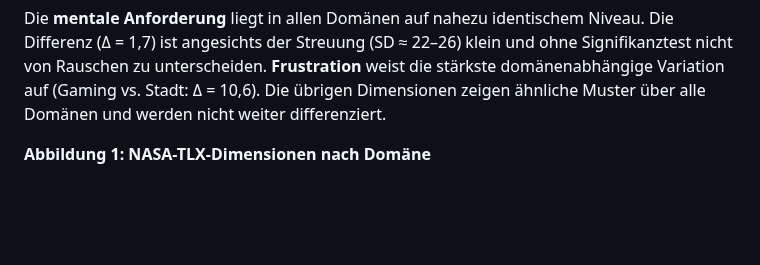
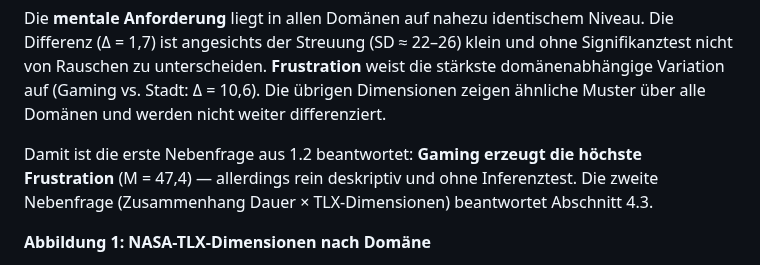
Before and after one commit to JonasKimmer/Master-Projekt, a Markdown page: paper_1_kognitive_last.md, the part around the change. GitHub-like rendering; blank space fills up the shorter version.

Commit message:
Paper 1: Nebenfrage zur Frustrations-Domäne explizit als beantwortet markieren
Leser-Feedback: Die Antwort (Gaming) stand nur implizit in 5.1; 4.1
markiert sie jetzt direkt, mit dem passenden deskriptiven Vorbehalt.

Co-Authored-By: Claude Code <noreply@anthropic.com>

```diff
--- a/paper_1_kognitive_last.md
+++ b/paper_1_kognitive_last.md
@@ -96,6 +96,8 @@ Alle berichteten Analysen sind über die Skripte `check_correlations.py`, `check
 | Frustration | 47,4 (39,4) | 43,5 (38,7) | 36,8 (34,0) |
 
 Die **mentale Anforderung** liegt in allen Domänen auf nahezu identischem Niveau. Die Differenz (Δ = 1,7) ist angesichts der Streuung (SD ≈ 22–26) klein und ohne Signifikanztest nicht von Rauschen zu unterscheiden. **Frustration** weist die stärkste domänenabhängige Variation auf (Gaming vs. Stadt: Δ = 10,6). Die übrigen Dimensionen zeigen ähnliche Muster über alle Domänen und werden nicht weiter differenziert.
+
+Damit ist die erste Nebenfrage aus 1.2 beantwortet: **Gaming erzeugt die höchste Frustration** (M = 47,4) — allerdings rein deskriptiv und ohne Inferenztest. Die zweite Nebenfrage (Zusammenhang Dauer × TLX-Dimensionen) beantwortet Abschnitt 4.3.
 
 **Abbildung 1: NASA-TLX-Dimensionen nach Domäne**
 
```
